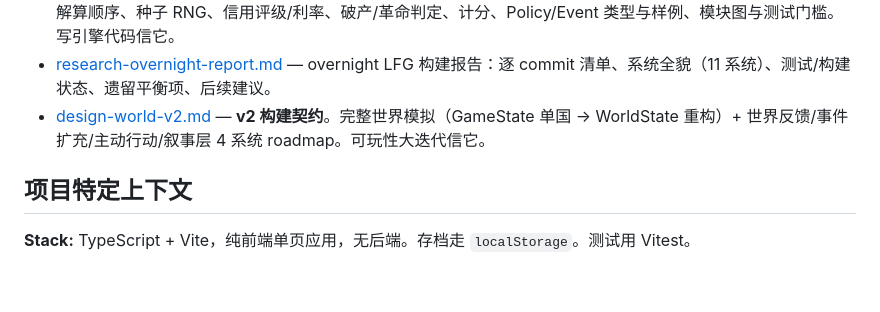
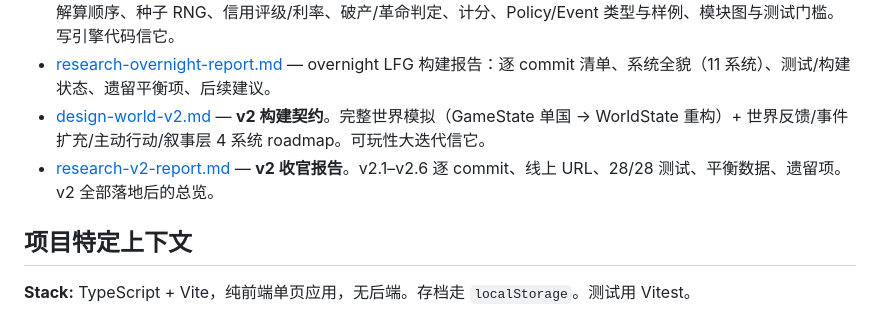
Before and after one commit to dingdugan/statecraft, a Markdown page: CLAUDE.md, the part around the change. Rendered like a GitHub page; blank space fills up the shorter version.

Commit message:
docs(v2): 收官报告 research-v2-report.md + docs index 更新
Co-Authored-By: Claude Opus 4.8 <noreply@anthropic.com>

```diff
--- a/CLAUDE.md
+++ b/CLAUDE.md
@@ -68,6 +68,7 @@ updated: YYYY-MM-DD
 - [design-engine.md](docs/design-engine.md) — **构建契约（权威数值模型）**。`GameState` schema、各 reducer 的 v0 公式、`advanceTurn` 解算顺序、种子 RNG、信用评级/利率、破产/革命判定、计分、Policy/Event 类型与样例、模块图与测试门槛。写引擎代码信它。
 - [research-overnight-report.md](docs/research-overnight-report.md) — overnight LFG 构建报告：逐 commit 清单、系统全貌（11 系统）、测试/构建状态、遗留平衡项、后续建议。
 - [design-world-v2.md](docs/design-world-v2.md) — **v2 构建契约**。完整世界模拟（GameState 单国 → WorldState 重构）+ 世界反馈/事件扩充/主动行动/叙事层 4 系统 roadmap。可玩性大迭代信它。
+- [research-v2-report.md](docs/research-v2-report.md) — **v2 收官报告**。v2.1–v2.6 逐 commit、线上 URL、28/28 测试、平衡数据、遗留项。v2 全部落地后的总览。
 
 ## 项目特定上下文
 
```
Also changed, not shown: docs/research-v2-report.md (added, +58 -0 lines).
